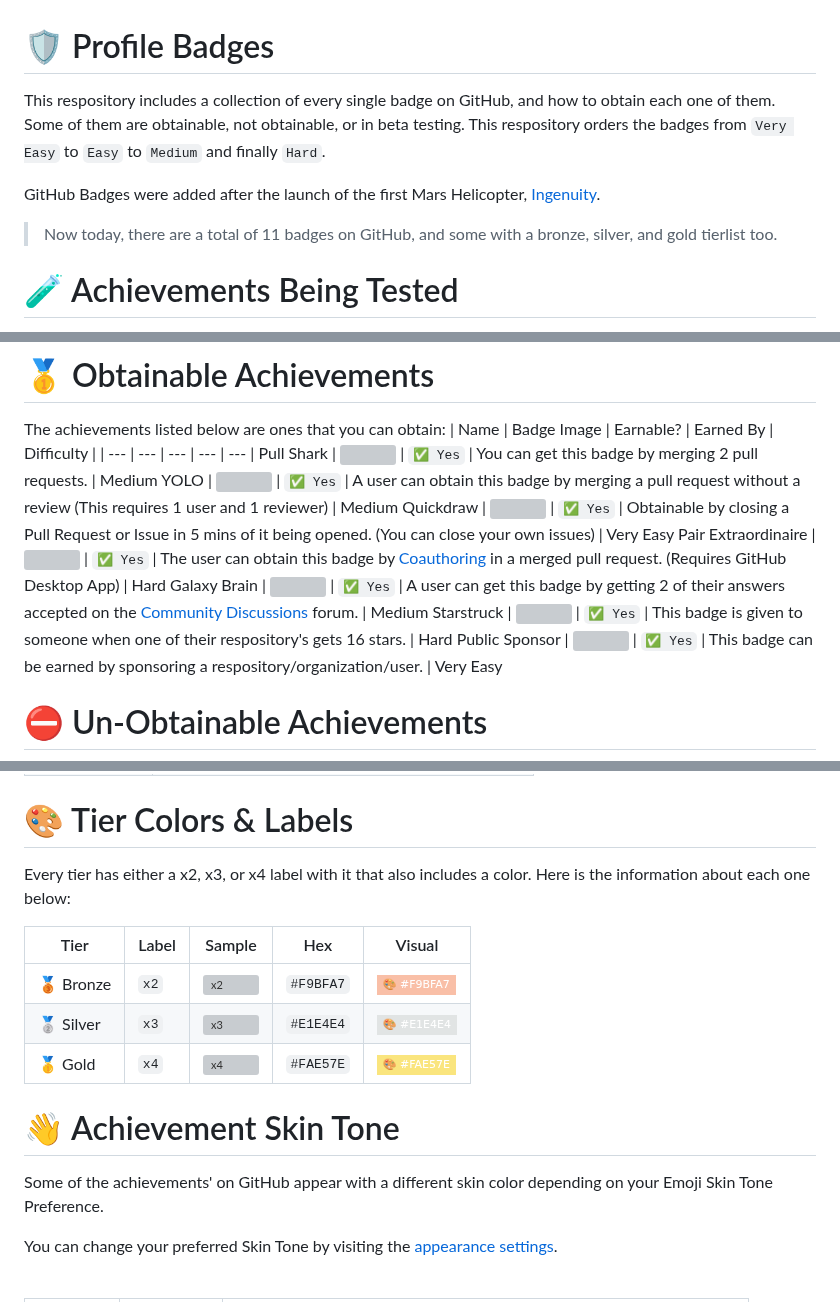
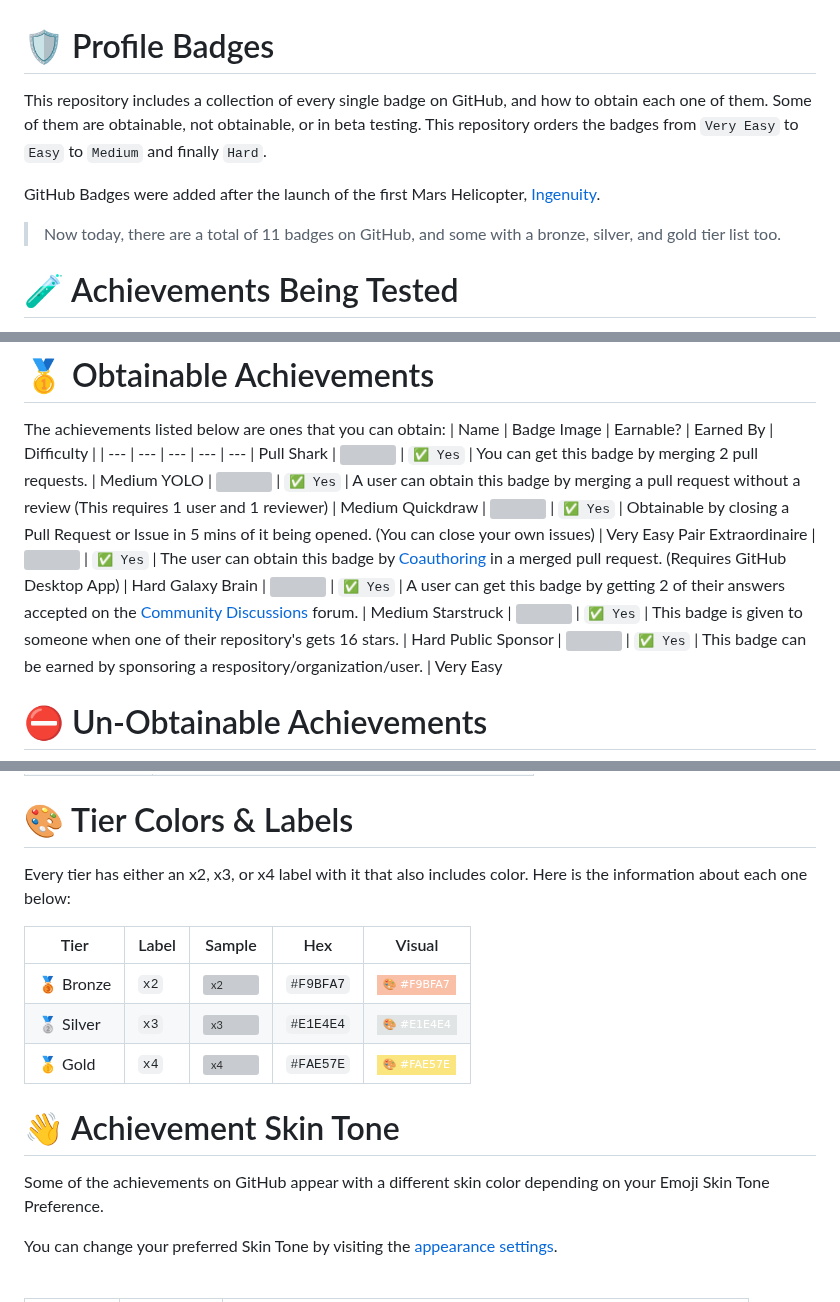
Before and after one commit to Thinkright20/Profile-Badges, a Markdown page: README.md, 3 parts joined by grey strips. Drawn GitHub-style; badges without logos; grey boxes are pictures that could not be loaded.

```diff
--- a/README.md
+++ b/README.md
@@ -1,10 +1,10 @@
 # 🛡️ Profile Badges
 
-This respository includes a collection of every single badge on GitHub, and how to obtain each one of them. Some of them are obtainable, not obtainable, or in beta testing. This respository orders the badges from `Very Easy` to `Easy` to `Medium` and finally `Hard`.
+This repository includes a collection of every single badge on GitHub, and how to obtain each one of them. Some of them are obtainable, not obtainable, or in beta testing. This repository orders the badges from `Very Easy` to `Easy` to `Medium` and finally `Hard`.
 
-GitHub Badges were added  after the launch of the first Mars Helicopter, [Ingenuity](https://en.wikipedia.org/wiki/Ingenuity_(helicopter)).
+GitHub Badges were added after the launch of the first Mars Helicopter, [Ingenuity](https://en.wikipedia.org/wiki/Ingenuity_(helicopter)).
 
-> Now today, there are a total of 11 badges on GitHub, and some with a bronze, silver, and gold tierlist too.
+> Now today, there are a total of 11 badges on GitHub, and some with a bronze, silver, and gold tier list too.
 
 # 🧪 Achievements Being Tested
 These achievements are still in testing and will be obtainable soon:
@@ -22,7 +22,7 @@ YOLO | <img src="https://raw.githubusercontent.com/Schweinepriester/github-profi
 Quickdraw | <img src="https://raw.githubusercontent.com/Schweinepriester/github-profile-achievements/main/images/quickdraw-default.png" width="175px"> | `✅ Yes` | Obtainable by closing a Pull Request or Issue in 5 mins of it being opened. (You can close your own issues) | Very Easy
 Pair Extraordinaire	 | <img src="https://raw.githubusercontent.com/Schweinepriester/github-profile-achievements/main/images/pair-extraordinaire-default.png" width="175px"> | `✅ Yes` | The user can obtain this badge by [Coauthoring](https://docs.github.com/pull-requests/committing-changes-to-your-project/creating-and-editing-commits/creating-a-commit-with-multiple-authors) in a merged pull request. (Requires GitHub Desktop App) | Hard
 Galaxy Brain | <img src="https://raw.githubusercontent.com/Schweinepriester/github-profile-achievements/main/images/galaxy-brain-default.png" width="175px"> | `✅ Yes` | A user can get this badge by getting 2 of their answers accepted on the [Community Discussions](https://github.com/orgs/community/discussions/) forum. | Medium
-Starstruck | <img src="https://raw.githubusercontent.com/Schweinepriester/github-profile-achievements/main/images/starstruck-default.png" width="175px"> | `✅ Yes` | This badge is given to someone when one of their respository's gets 16 stars. | Hard
+Starstruck | <img src="https://raw.githubusercontent.com/Schweinepriester/github-profile-achievements/main/images/starstruck-default.png" width="175px"> | `✅ Yes` | This badge is given to someone when one of their repository's gets 16 stars. | Hard
 Public Sponsor | <img src="https://raw.githubusercontent.com/Schweinepriester/github-profile-achievements/main/images/public-sponsor-default.png" width="175px"> | `✅ Yes` | This badge can be earned by sponsoring a respository/organization/user. | Very Easy
 
 # ⛔ Un-Obtainable Achievements
@@ -45,7 +45,7 @@ Some Achievements not only have the base version, but also tiers. The following
 
 # 🎨 Tier Colors & Labels
 
-Every tier has either a x2, x3, or x4 label with it that also includes a color. Here is the information about each one below:
+Every tier has either an x2, x3, or x4 label with it that also includes color. Here is the information about each one below:
 
 | Tier | Label | Sample | Hex | Visual |
 | --- | --- | --- | --- | --- |
@@ -55,7 +55,7 @@ Every tier has either a x2, x3, or x4 label with it that also includes a color.
 
 # 👋 Achievement Skin Tone
 
-Some of the achievements' on GitHub appear with a different skin color depending on your Emoji Skin Tone Preference.
+Some of the achievements on GitHub appear with a different skin color depending on your Emoji Skin Tone Preference.
 
 You can change your preferred Skin Tone by visiting the [appearance settings](https://github.com/settings/appearance).
 
```
Also changed, not shown: other parts of README.md (+1 -1 lines).
